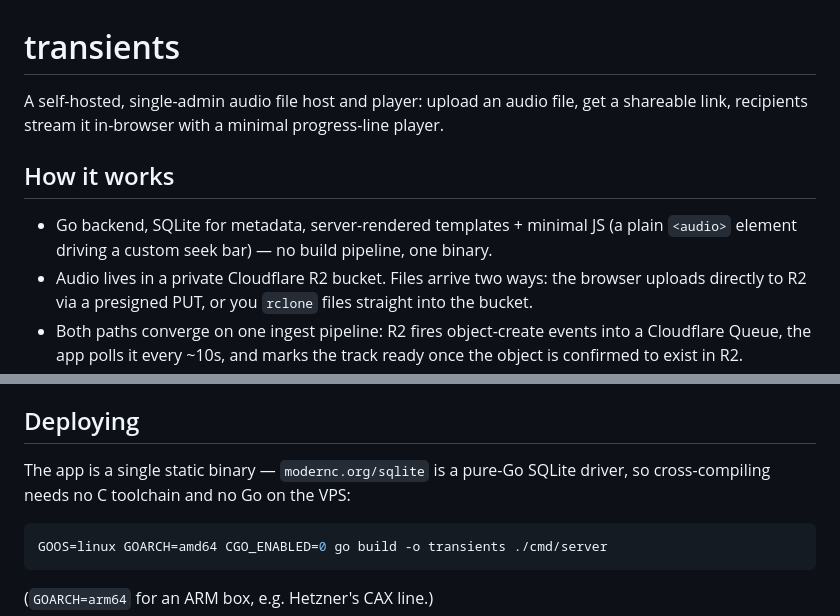
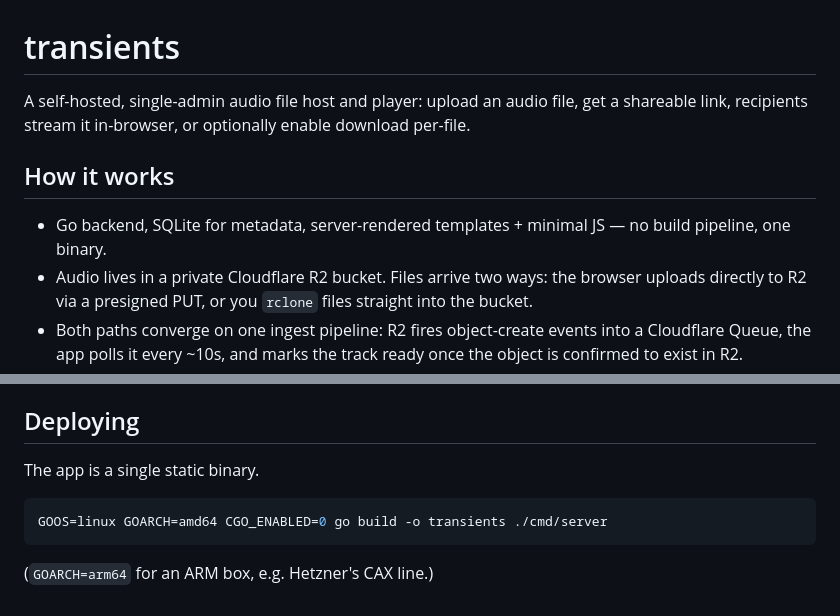
Before and after one commit to rorycaraher/transients, a Markdown page: README.md, 2 parts joined by grey strips. Rendered like a GitHub page.

Commit message:
context, readme

````diff
--- a/README.md
+++ b/README.md
@@ -1,13 +1,12 @@
 # transients
 
 A self-hosted, single-admin audio file host and player: upload an audio
-file, get a shareable link, recipients stream it in-browser with a minimal
-progress-line player.
+file, get a shareable link, recipients stream it in-browser, or optionally
+enable download per-file.
 
 ## How it works
 
-- Go backend, SQLite for metadata, server-rendered templates + minimal JS
-  (a plain `<audio>` element driving a custom seek bar) — no build
+- Go backend, SQLite for metadata, server-rendered templates + minimal JS — no build
   pipeline, one binary.
 - Audio lives in a private Cloudflare R2 bucket. Files arrive two ways: the
   browser uploads directly to R2 via a presigned PUT, or you `rclone` files
@@ -63,9 +62,7 @@ systemd doesn't).
 
 ## Deploying
 
-The app is a single static binary — `modernc.org/sqlite` is a pure-Go
-SQLite driver, so cross-compiling needs no C toolchain and no Go on the
-VPS:
+The app is a single static binary.
 
 ```sh
 GOOS=linux GOARCH=amd64 CGO_ENABLED=0 go build -o transients ./cmd/server
````
Also changed, not shown: CLAUDE.md (+5 -21 lines).
